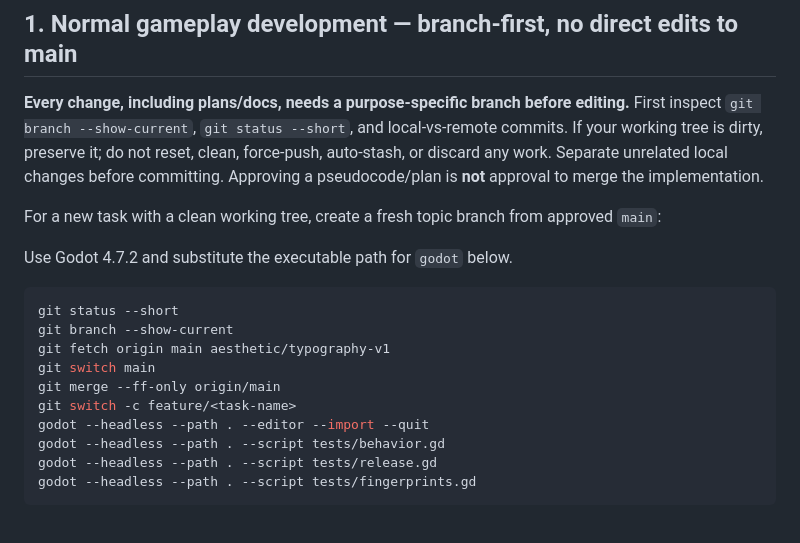
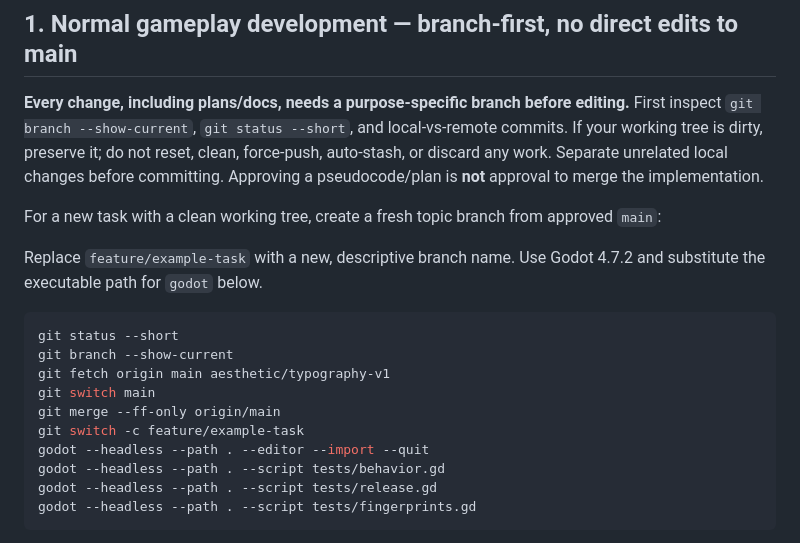
Before and after one commit to miguelxhubgitty/dont-touch-me, a Markdown page: BRANCH_WORKFLOW.md, the part around the change. Rendered like a GitHub page.

Commit message:
docs: use an executable sample branch name in workflow

````diff
--- a/BRANCH_WORKFLOW.md
+++ b/BRANCH_WORKFLOW.md
@@ -15,7 +15,7 @@
 
 For a new task with a clean working tree, create a fresh topic branch from approved `main`:
 
-Use Godot 4.7.2 and substitute the executable path for `godot` below.
+Replace `feature/example-task` with a new, descriptive branch name. Use Godot 4.7.2 and substitute the executable path for `godot` below.
 
 ```powershell
 git status --short
@@ -23,7 +23,7 @@ git branch --show-current
 git fetch origin main aesthetic/typography-v1
 git switch main
 git merge --ff-only origin/main
-git switch -c feature/<task-name>
+git switch -c feature/example-task
 godot --headless --path . --editor --import --quit
 godot --headless --path . --script tests/behavior.gd
 godot --headless --path . --script tests/release.gd
````
